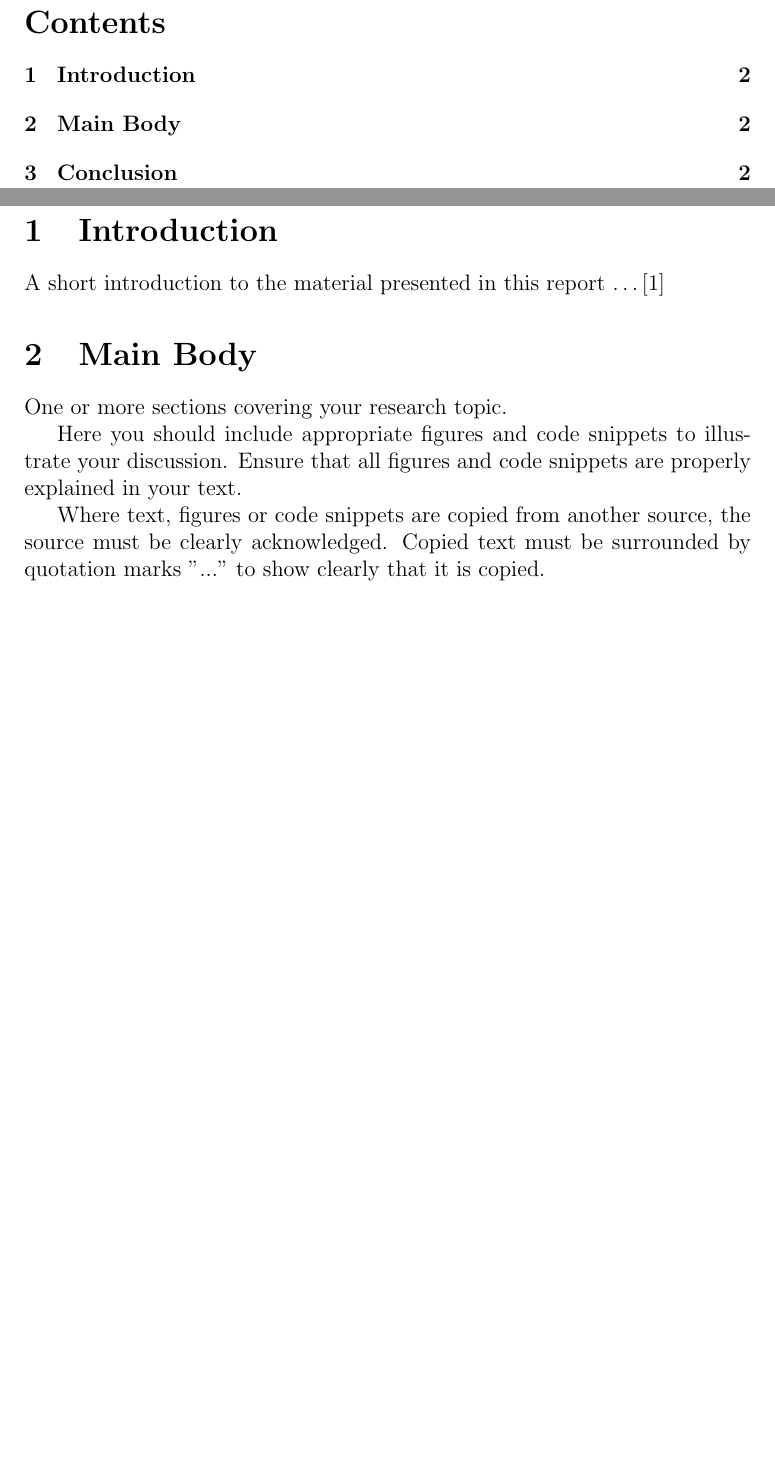
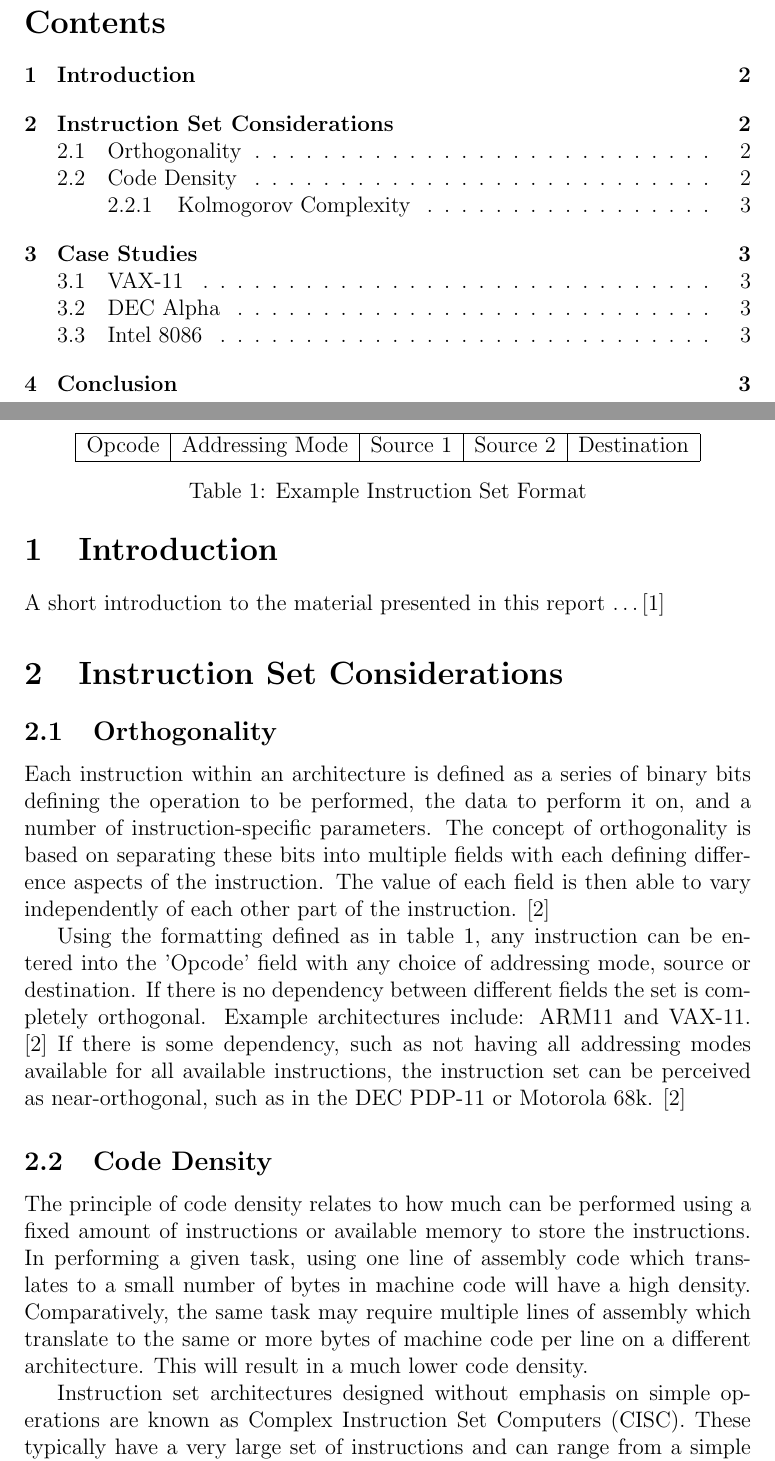
Before and after one commit to rohitrayana123/VLSI, a LaTeX document (Research/InstructionSet/InstructionSet.tex): two parts of pages 2 and 3 of 3 before the commit and two parts of pages 2 and 3 of 4 after it, joined at a grey line, cut so that both start at the same text, the shorter picture padded with empty space. Compiled offline with pdfLaTeX.

Commit message:
Initial InstructionSet Research Doc

```diff
--- a/Research/InstructionSet/InstructionSet.tex
+++ b/Research/InstructionSet/InstructionSet.tex
@@ -15,9 +15,29 @@
 \section{Introduction}
 A short introduction to the material presented in this report \dots\citep{greenwade93}
 
-\section{Main Body}
-One or more sections covering your research topic.
+\section{Instruction Set Considerations}
 
-Here you should include appropriate figures and code snippets to illustrate your discussion. Ensure that all figures and code snippets are properly explained in your text.
+\subsection{Orthogonality}
+Each instruction within an architecture is defined as a series of binary bits defining the operation to be performed, the data to perform it on, and a number of instruction-specific parameters.
+The concept of orthogonality is based on separating these bits into multiple fields with each defining difference aspects of the instruction.
+The value of each field is then able to vary independently of each other part of the instruction. \cite{wiki:OrthogonalIS}
 
-Where text, figures or code snippets are copied from another source, the source must be clearly acknowledged. Copied text must be surrounded by quotation marks "..." to show clearly that it is copied.
+Using the formatting defined as in table \ref{tab:ExFormat}, any instruction can be entered into the 'Opcode' field with any choice of addressing mode, source or destination. If there is no dependency between different fields the set is completely orthogonal. Example architectures include: ARM11 and VAX-11. \cite{wiki:OrthogonalIS}
+If there is some dependency, such as not having all addressing modes available for all available instructions, the instruction set can be perceived as near-orthogonal, such as in the DEC PDP-11 or Motorola 68k. \cite{wiki:OrthogonalIS}
+
+%Possible methods of improving orthogonality?
+
+%MIPS-specific formatting
+
+\begin{table}
+\centering
+\begin{tabular}{|c|c|c|c|c|}
+\hline Opcode & Addressing Mode & Source 1 & Source 2 & Destination \\ \hline
+\end{tabular}
+\caption{\label{tab:ExFormat}Example Instruction Set Format}
+\end{table}
+
+\subsection{Code Density}
+The principle of code density relates to how much can be performed using a fixed amount of instructions or available memory to store the instructions. In performing a given task, using one line of assembly code which translates to a small number of bytes in machine code will have a high density. Comparatively, the same task may require multiple lines of assembly which translate to the same or more bytes of machine code per line on a different architecture. This will result in a much lower code density.
+
+Instruction set architectures designed without emphasis on simple operations are known as Complex Instruction Set Computers (CISC). These typically have a very large set of instructions and can range from a simple arithmetic ADD %change font here
```
Also changed, not shown: Research/InstructionSet/references.bib (+6 -0 lines), Research/InstructionSet/InstructionSet.tex (16 more changed lines).
